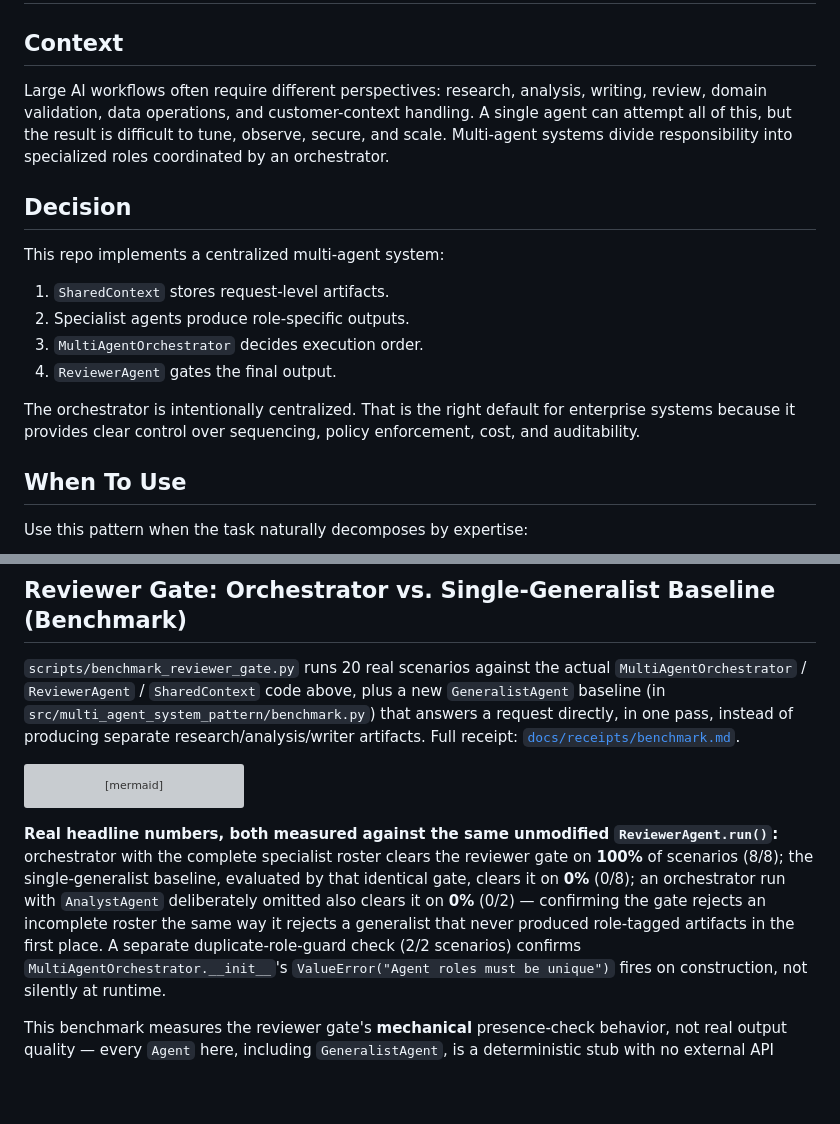
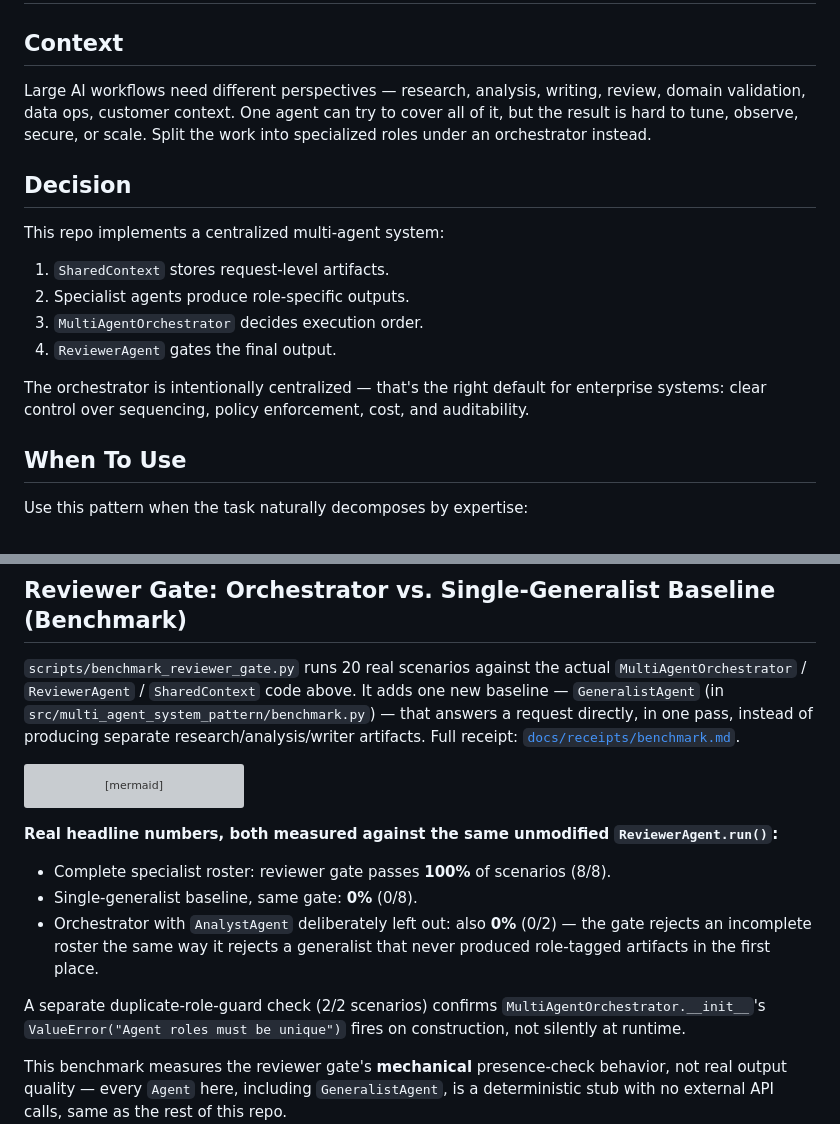
Before and after one commit to vpeetla-ai/multi-agent-system-pattern, a Markdown page: docs/ARCHITECTURE.md, 2 parts joined by grey strips. Drawn GitHub-style; blank space fills up the shorter version; grey boxes are pictures that could not be loaded.

Commit message:
Tone pass on ARCHITECTURE.md: shorter sentences, bullet the benchmark numbers
No facts, numbers, or links changed — just tightened prose that read like
an explanatory report instead of a plain writeup.

````diff
--- a/docs/ARCHITECTURE.md
+++ b/docs/ARCHITECTURE.md
@@ -2,7 +2,7 @@
 
 ## Context
 
-Large AI workflows often require different perspectives: research, analysis, writing, review, domain validation, data operations, and customer-context handling. A single agent can attempt all of this, but the result is difficult to tune, observe, secure, and scale. Multi-agent systems divide responsibility into specialized roles coordinated by an orchestrator.
+Large AI workflows need different perspectives — research, analysis, writing, review, domain validation, data ops, customer context. One agent can try to cover all of it, but the result is hard to tune, observe, secure, or scale. Split the work into specialized roles under an orchestrator instead.
 
 ## Decision
 
@@ -13,7 +13,7 @@ This repo implements a centralized multi-agent system:
 3. `MultiAgentOrchestrator` decides execution order.
 4. `ReviewerAgent` gates the final output.
 
-The orchestrator is intentionally centralized. That is the right default for enterprise systems because it provides clear control over sequencing, policy enforcement, cost, and auditability.
+The orchestrator is intentionally centralized — that's the right default for enterprise systems: clear control over sequencing, policy enforcement, cost, and auditability.
 
 ## When To Use
 
@@ -77,8 +77,8 @@ where the prose could gloss over them:
 
 `scripts/benchmark_reviewer_gate.py` runs 20 real scenarios against the
 actual `MultiAgentOrchestrator` / `ReviewerAgent` / `SharedContext` code
-above, plus a new `GeneralistAgent` baseline (in
-`src/multi_agent_system_pattern/benchmark.py`) that answers a request
+above. It adds one new baseline — `GeneralistAgent` (in
+`src/multi_agent_system_pattern/benchmark.py`) — that answers a request
 directly, in one pass, instead of producing separate research/analysis/writer
 artifacts. Full receipt: [`docs/receipts/benchmark.md`](receipts/benchmark.md).
 
@@ -103,13 +103,15 @@ flowchart TD
 ```
 
 **Real headline numbers, both measured against the same unmodified
-`ReviewerAgent.run()`:** orchestrator with the complete specialist roster
-clears the reviewer gate on **100%** of scenarios (8/8); the single-generalist
-baseline, evaluated by that identical gate, clears it on **0%** (0/8); an
-orchestrator run with `AnalystAgent` deliberately omitted also clears it on
-**0%** (0/2) — confirming the gate rejects an incomplete roster the same way
-it rejects a generalist that never produced role-tagged artifacts in the
-first place. A separate duplicate-role-guard check (2/2 scenarios) confirms
+`ReviewerAgent.run()`:**
+
+- Complete specialist roster: reviewer gate passes **100%** of scenarios (8/8).
+- Single-generalist baseline, same gate: **0%** (0/8).
+- Orchestrator with `AnalystAgent` deliberately left out: also **0%** (0/2) —
+  the gate rejects an incomplete roster the same way it rejects a generalist
+  that never produced role-tagged artifacts in the first place.
+
+A separate duplicate-role-guard check (2/2 scenarios) confirms
 `MultiAgentOrchestrator.__init__`'s `ValueError("Agent roles must be
 unique")` fires on construction, not silently at runtime.
 
````
